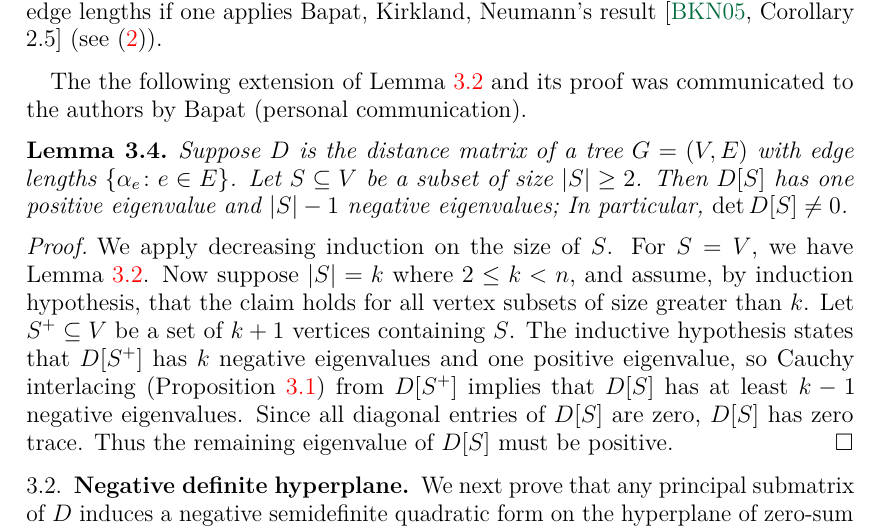
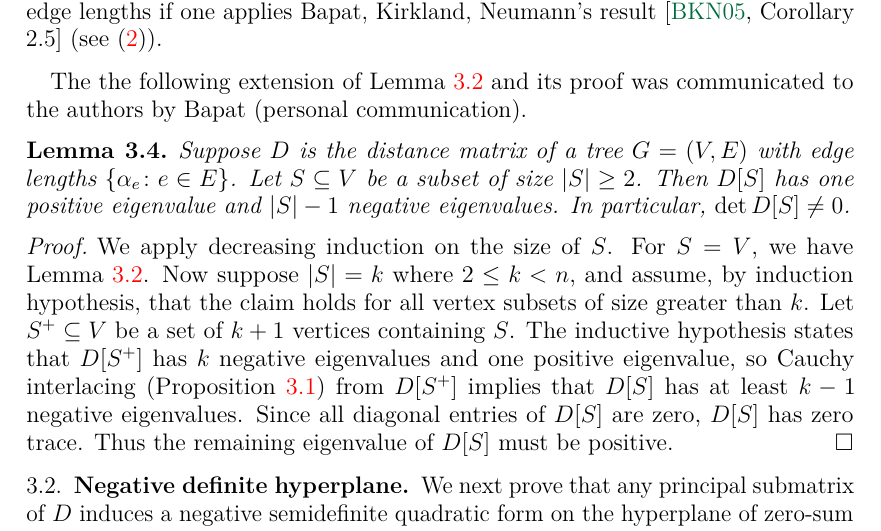
Before and after one commit to harryrichman/tree-distance, a LaTeX paper (tree-distance.tex): part of page 13 of 25, cut so that both start at the same text. Compiled offline with pdfLaTeX.

Commit message:
remove comments

```diff
--- a/tree-distance.tex
+++ b/tree-distance.tex
@@ -1172,16 +1159,10 @@ The the following extension of Lemma~\ref{lem:dist-signature} and its proof was
 \begin{lem}
 \label{lem:distance-sub-nonsingular}
 Suppose $\Da$ is the distance matrix of a tree $G = (V,E)$ with edge lengths $\{\alpha_e \colon e \in E\}$. Let $S \subseteq V$ be a subset of size $|S| \geq 2$.
-Then
-%\begin{enumerate}[label=(\alph*)]
-%\item
-$\Da[S]$ has one positive eigenvalue and $|S| - 1$ negative eigenvalues;
-%\item
+Then $\Da[S]$ has one positive eigenvalue and $|S| - 1$ negative eigenvalues.
 In particular, $\det \Da[S] \neq 0$.
-%\end{enumerate}
 \end{lem}
 \begin{proof}
-    %(a)
 We apply decreasing induction on the size of $S$.
 For $S = V$, we have Lemma~\ref{lem:dist-signature}.
 Now suppose $|S| = k$ where $2 \leq k < n$, and assume, by induction hypothesis,
```
Also changed, not shown: tree-distance.pdf, tree-distance.tex (100 more changed lines).
